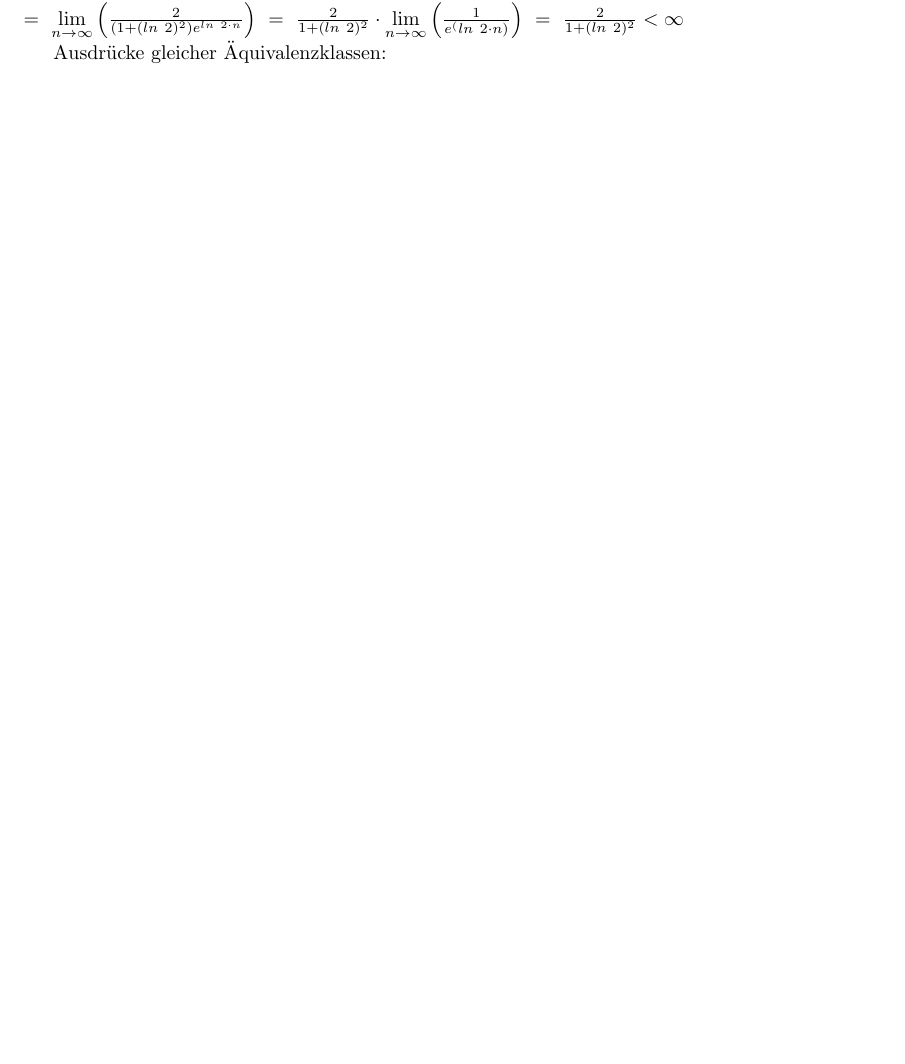
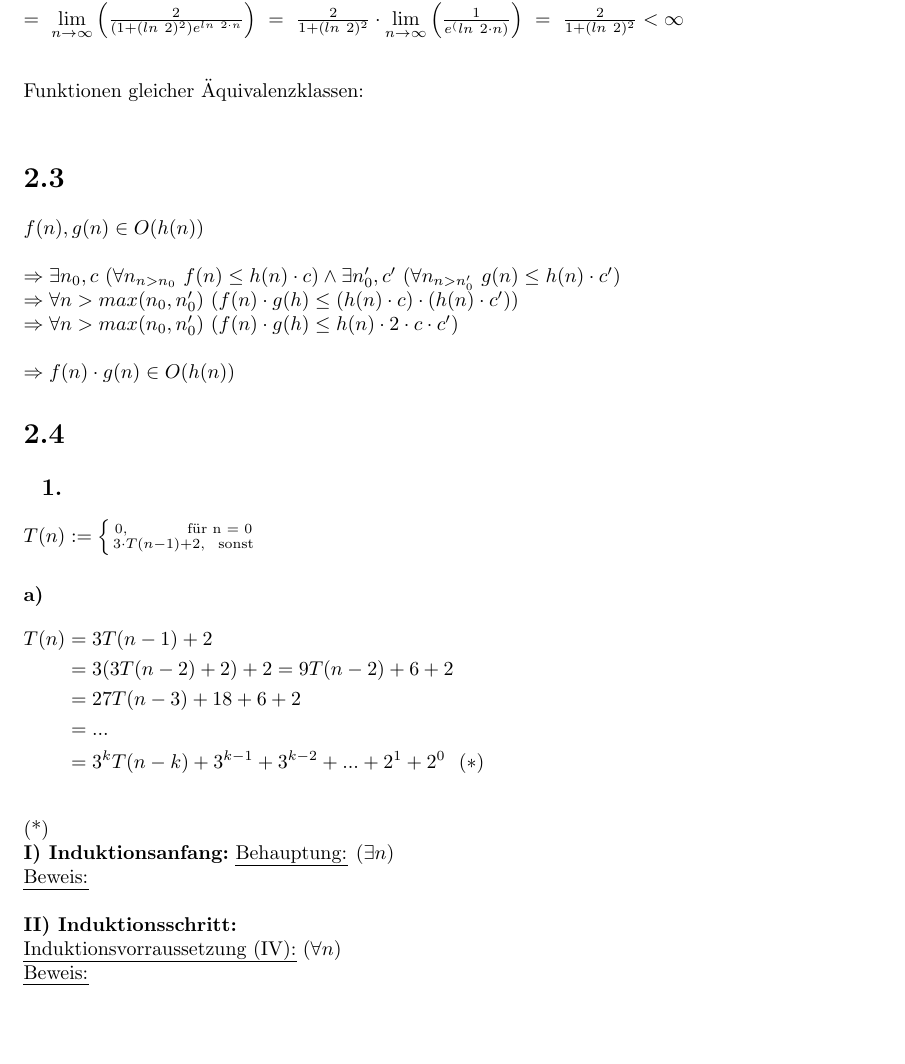
Before and after one commit to theCalcaholic/AuD_SS15, a LaTeX problem sheet (Woche1/uebung1.tex): part of page 2 of 2, cut so that both start at the same text, the shorter picture padded with empty space. Compiled offline with pdfLaTeX; a LaTeX package or settings file that is missing is left out.

Commit message:
Added solution for 2.3. Began working on 2.4.1 a)

```diff
--- a/Woche1/uebung1.tex
+++ b/Woche1/uebung1.tex
@@ -107,7 +107,7 @@
 
 \renewcommand{\thesection}{\pagenum.\arabic{section}}
 \renewcommand{\thesubsection}{~~\arabic{subsection}.}
-\renewcommand{\thesubsubsection}{\roman{subsubsection})}
+\renewcommand{\thesubsubsection}{\alph{subsubsection})}
 \titleformat{\subsubsection}[runin]{\normalfont\normalsize\bfseries}{\thesubsubsection}{1em}{}
 
 
@@ -235,8 +235,51 @@ $n^2 \in 2^n$, da
         \right)
     ~=~ \frac{2}{1 + (ln ~ 2)^2} < \infty
 \end{math}
+\\
+\\
+\\
+Funktionen gleicher Äquivalenzklassen:\\
 
-Ausdrücke gleicher Äquivalenzklassen:\\
+
+\section{}%section name}\label{label}
+\begin{math}
+    f(n), g(n) \in O(h(n)) \\\\
+    \Rightarrow \exists n_0, c ~ (\forall n_{n > n_0} ~ f(n) \leq h(n) \cdot c)
+    \wedge \exists n_0', c' ~ (\forall n_{n > n_0'} ~ g(n) \leq h(n) \cdot c')
+    \\
+    \Rightarrow \forall n > max(n_0, n_0') ~ (f(n) \cdot g(h) \leq (h(n) \cdot c) \cdot (h(n) \cdot c'))
+    \\
+    \Rightarrow \forall n > max(n_0, n_0') ~ (f(n) \cdot g(h) \leq h(n) \cdot 2 \cdot c \cdot c')
+    \\\\
+    \Rightarrow f(n) \cdot g(n) \in O(h(n))
+\end{math}
+
+\section{}%section name}\label{label}
+\subsection{}%section name}\label{label}
+\begin{math}
+    T(n) := \left\{ \bfrac{
+        0, ~~~~~~~~~ \text{für n = 0}
+    }{
+        3 \cdot T(n - 1) + 2, ~~ \text{sonst}
+    }\right.
+\end{math}
+\subsubsection{}%subsubsection name}\label{label}
+\begin{flalign*}
+    T(n) &= 3T(n-1) + 2\\
+    &= 3(3T(n-2) + 2) + 2 = 9T(n-2) + 6 + 2\\
+    &= 27 T(n-3) + 18 + 6 + 2\\
+    &= ...\\
+    &= 3^k T(n-k) + 3^{k-1} + 3^{k-2} + ... + 2^1 + 2^0 ~~ (*)
+\end{flalign*}
+\\
+(*)\\
+\textbf{I) Induktionsanfang:}\
+\emph{Behauptung:} $(\exists n)$\\
+\emph{Beweis:} \\\\
+\textbf{II) Induktionsschritt:}\\
+\emph{Induktionsvorraussetzung (IV):} $(\forall n)$\\
+\emph{Beweis:}
+
 
 
 \end{document}
```
Also changed, not shown: Woche1/uebung.pdf, 4 other files.
